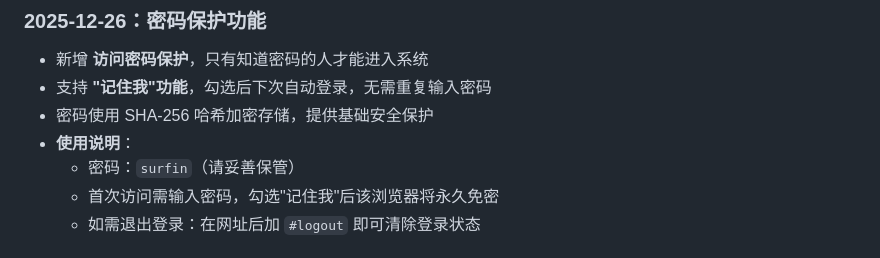
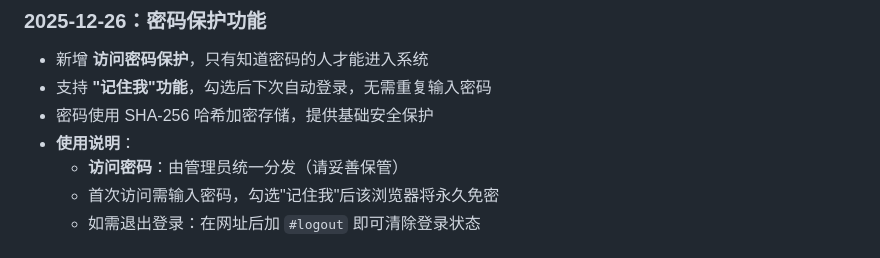
Before and after one commit to coriaxu/surfin-ld-system, a Markdown page: readme.md, the part around the change. Rendered like a GitHub page.

Commit message:
docs: remove plain text password from readme

```diff
--- a/readme.md
+++ b/readme.md
@@ -109,7 +109,7 @@
 - 支持 **"记住我"功能**，勾选后下次自动登录，无需重复输入密码
 - 密码使用 SHA-256 哈希加密存储，提供基础安全保护
 - **使用说明**：
-  - 密码：`surfin`（请妥善保管）
+  - **访问密码**：由管理员统一分发（请妥善保管）
   - 首次访问需输入密码，勾选"记住我"后该浏览器将永久免密
   - 如需退出登录：在网址后加 `#logout` 即可清除登录状态
 
```
